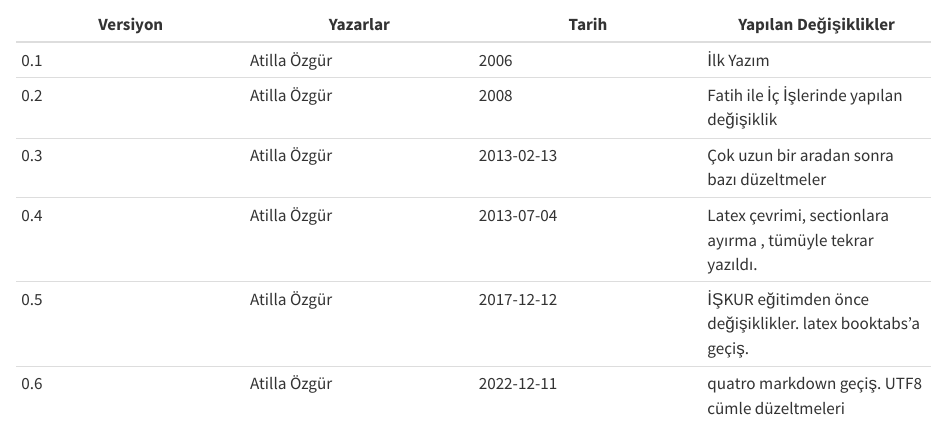
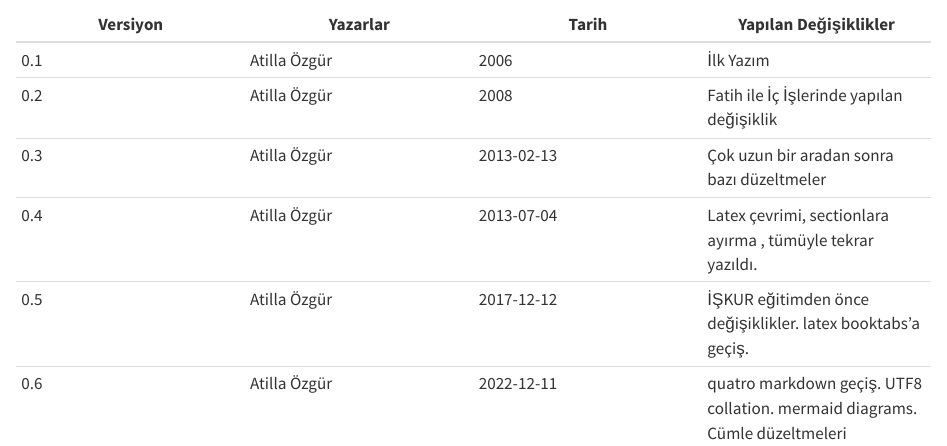
Before and after one commit to ati-ozgur/database-standards, a Quarto document (sql-server-tr-veri-tabanı-standart.qmd): the page in a window 1100 px wide, from 7610 px down. Rendered offline with R 4.5, knitr and Pandoc in place of Quarto, with nearby package versions.

Commit message:
small fix

```diff
--- a/sql-server-tr-veri-tabanı-standart.qmd
+++ b/sql-server-tr-veri-tabanı-standart.qmd
@@ -379,4 +379,4 @@ utrX + Tablo Ismi, yerine triggerin hangi işlem için olduğunu söyleyen bir k
 |  0.3 | Atilla Özgür  | 2013-02-13  | Çok uzun bir aradan sonra bazı düzeltmeler  |
 |  0.4 | Atilla Özgür  | 2013-07-04  | Latex çevrimi, sectionlara ayırma , tümüyle tekrar yazıldı.  |
 |  0.5 | Atilla Özgür  | 2017-12-12  |  İŞKUR eğitimden önce değişiklikler. latex booktabs'a geçiş.  |
-|  0.6 | Atilla Özgür   | 2022-12-11  | quatro markdown geçiş. UTF8 cümle düzeltmeleri   |
+|  0.6 | Atilla Özgür   | 2022-12-11  | quatro markdown geçiş. UTF8 collation. mermaid diagrams. Cümle düzeltmeleri   |
```
